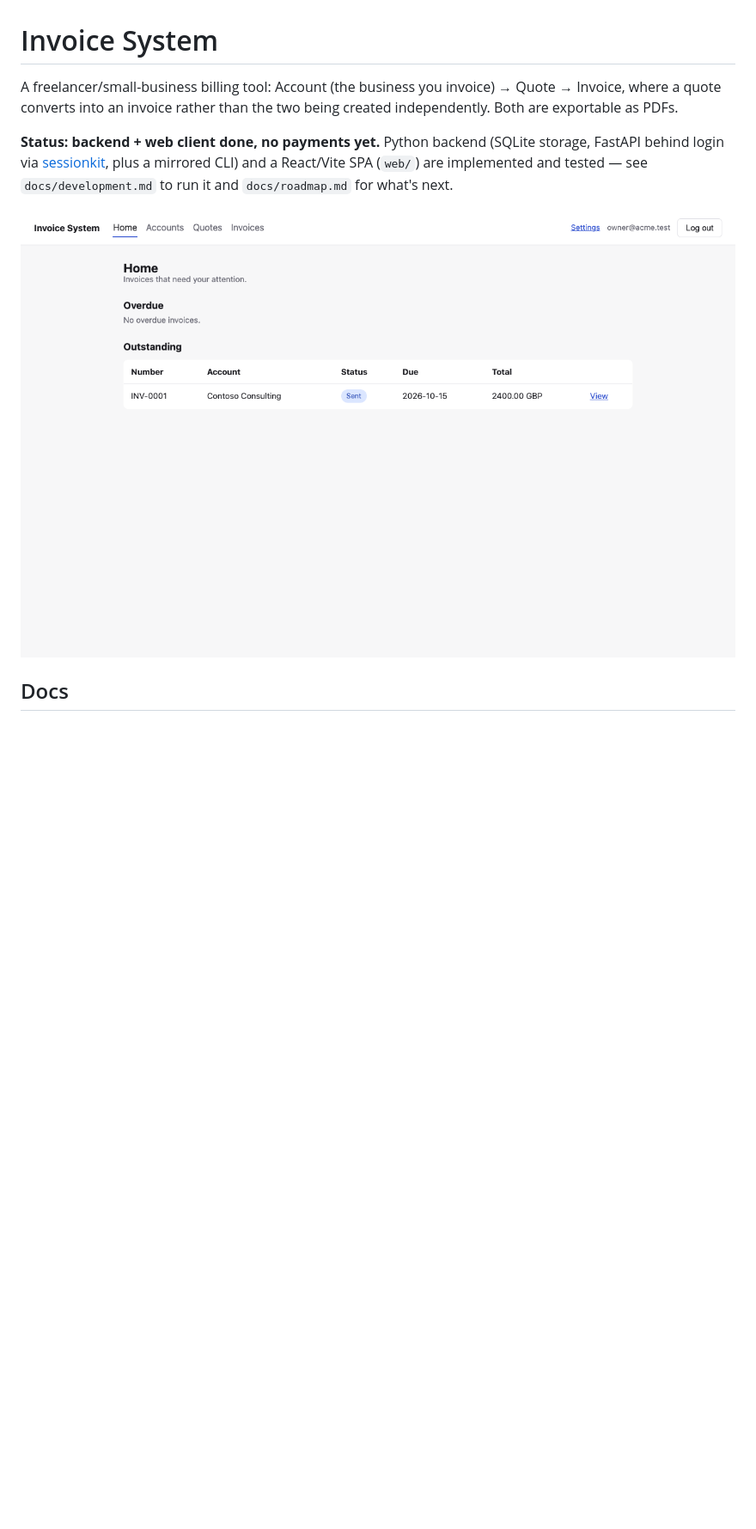
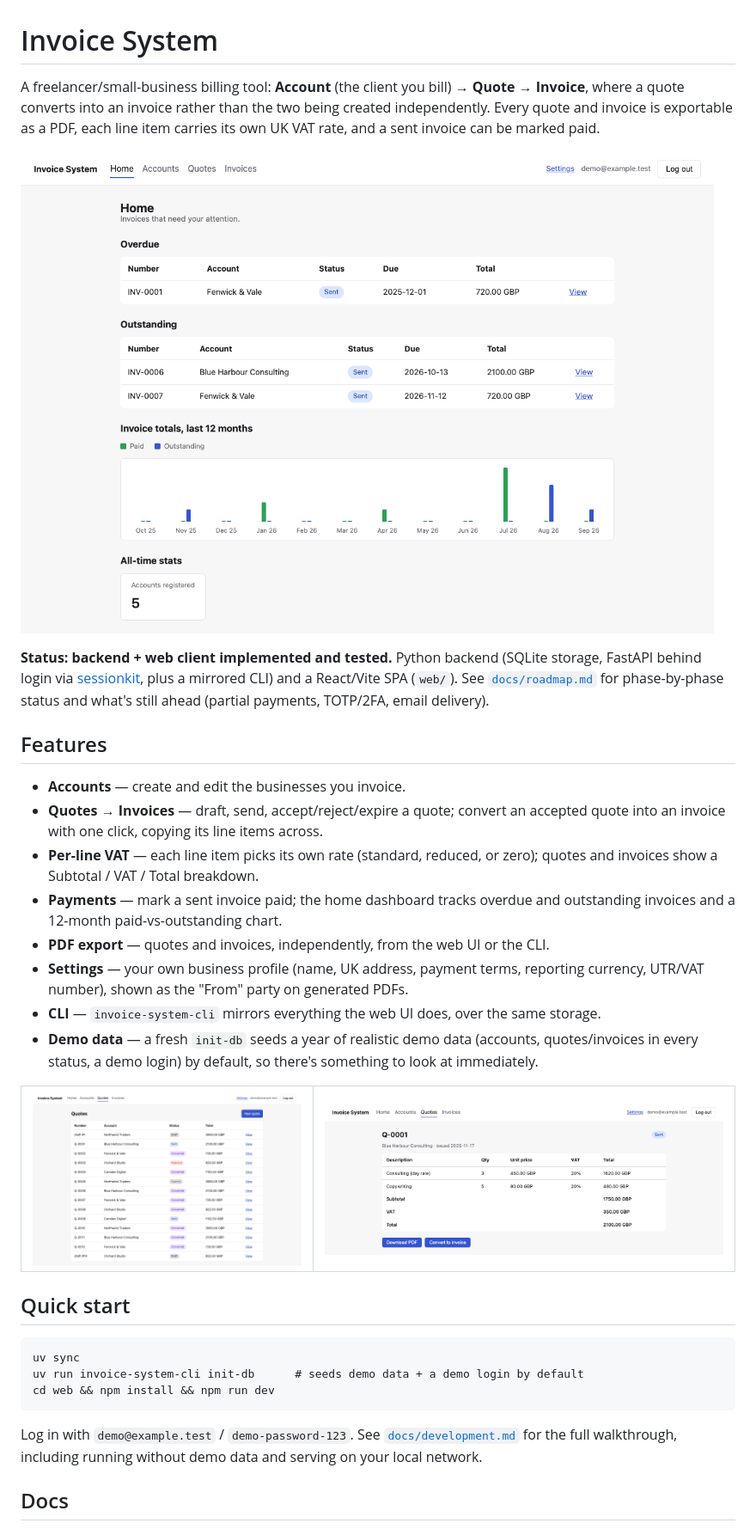
Before and after one commit to atownsend247/invoice-system, a Markdown page: README.md, the part around the change. Shown at 86% size. Drawn GitHub-style; pictures changed too: docs/screenshots/home.png, docs/screenshots/quote-detail.png (added), docs/screenshots/quotes.png (added); blank space fills up the shorter version.

Commit message:
Rework the root README with real demo-data screenshots
Replaces the single stale screenshot with three captured against the
actual demo seed data (home dashboard including the stats/chart sections
added since, quotes list showing the full status spread, and a quote
detail showing the VAT breakdown). Restructures around a Features list
and a Quick start using the now-much-simpler first-run flow (init-db
seeds demo data by default, so there's no separate account-creation step
needed to see something real).

````diff
--- a/README.md
+++ b/README.md
@@ -1,16 +1,59 @@
 # Invoice System
 
-A freelancer/small-business billing tool: Account (the business you invoice)
-→ Quote → Invoice, where a quote converts into an invoice rather than the
-two being created independently. Both are exportable as PDFs.
+A freelancer/small-business billing tool: **Account** (the client you bill)
+→ **Quote** → **Invoice**, where a quote converts into an invoice rather
+than the two being created independently. Every quote and invoice is
+exportable as a PDF, each line item carries its own UK VAT rate, and a sent
+invoice can be marked paid.
 
-**Status: backend + web client done, no payments yet.** Python backend
+![Home dashboard, logged in](docs/screenshots/home.png)
+
+**Status: backend + web client implemented and tested.** Python backend
 (SQLite storage, FastAPI behind login via
 [sessionkit](https://github.com/atownsend247/bb-py-sessionkit), plus a
-mirrored CLI) and a React/Vite SPA (`web/`) are implemented and tested —
-see `docs/development.md` to run it and `docs/roadmap.md` for what's next.
+mirrored CLI) and a React/Vite SPA (`web/`). See
+[`docs/roadmap.md`](docs/roadmap.md) for phase-by-phase status and what's
+still ahead (partial payments, TOTP/2FA, email delivery).
 
-![Home screen, logged in](docs/screenshots/home.png)
+## Features
+
+- **Accounts** — create and edit the businesses you invoice.
+- **Quotes → Invoices** — draft, send, accept/reject/expire a quote;
+  convert an accepted quote into an invoice with one click, copying its
+  line items across.
+- **Per-line VAT** — each line item picks its own rate (standard, reduced,
+  or zero); quotes and invoices show a Subtotal / VAT / Total breakdown.
+- **Payments** — mark a sent invoice paid; the home dashboard tracks
+  overdue and outstanding invoices and a 12-month paid-vs-outstanding chart.
+- **PDF export** — quotes and invoices, independently, from the web UI or
+  the CLI.
+- **Settings** — your own business profile (name, UK address, payment
+  terms, reporting currency, UTR/VAT number), shown as the "From" party on
+  generated PDFs.
+- **CLI** — `invoice-system-cli` mirrors everything the web UI does, over
+  the same storage.
+- **Demo data** — a fresh `init-db` seeds a year of realistic demo data
+  (accounts, quotes/invoices in every status, a demo login) by default,
+  so there's something to look at immediately.
+
+<table>
+<tr>
+<td><img src="docs/screenshots/quotes.png" alt="Quotes list, a mix of statuses"></td>
+<td><img src="docs/screenshots/quote-detail.png" alt="Quote detail with a VAT breakdown"></td>
+</tr>
+</table>
+
+## Quick start
+
+```
+uv sync
+uv run invoice-system-cli init-db      # seeds demo data + a demo login by default
+cd web && npm install && npm run dev
+```
+
+Log in with `demo@example.test` / `demo-password-123`. See
+[`docs/development.md`](docs/development.md) for the full walkthrough,
+including running without demo data and serving on your local network.
 
 ## Docs
 
````
